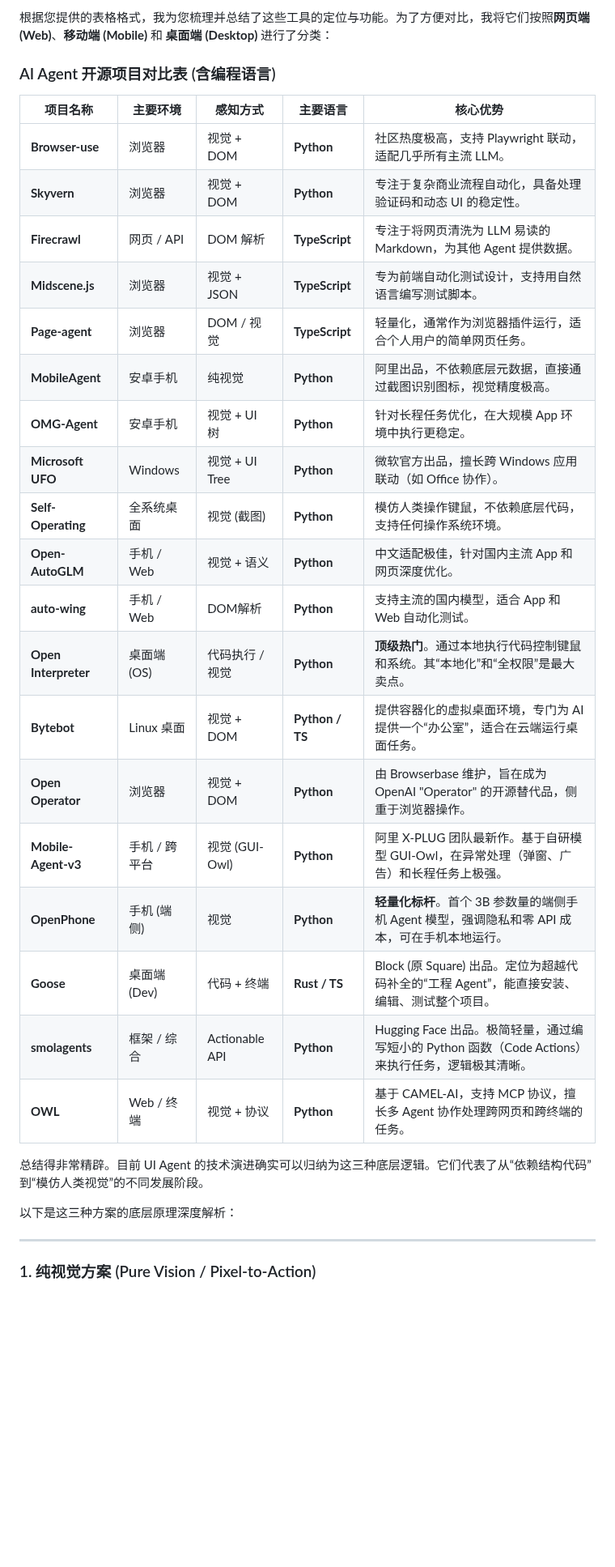
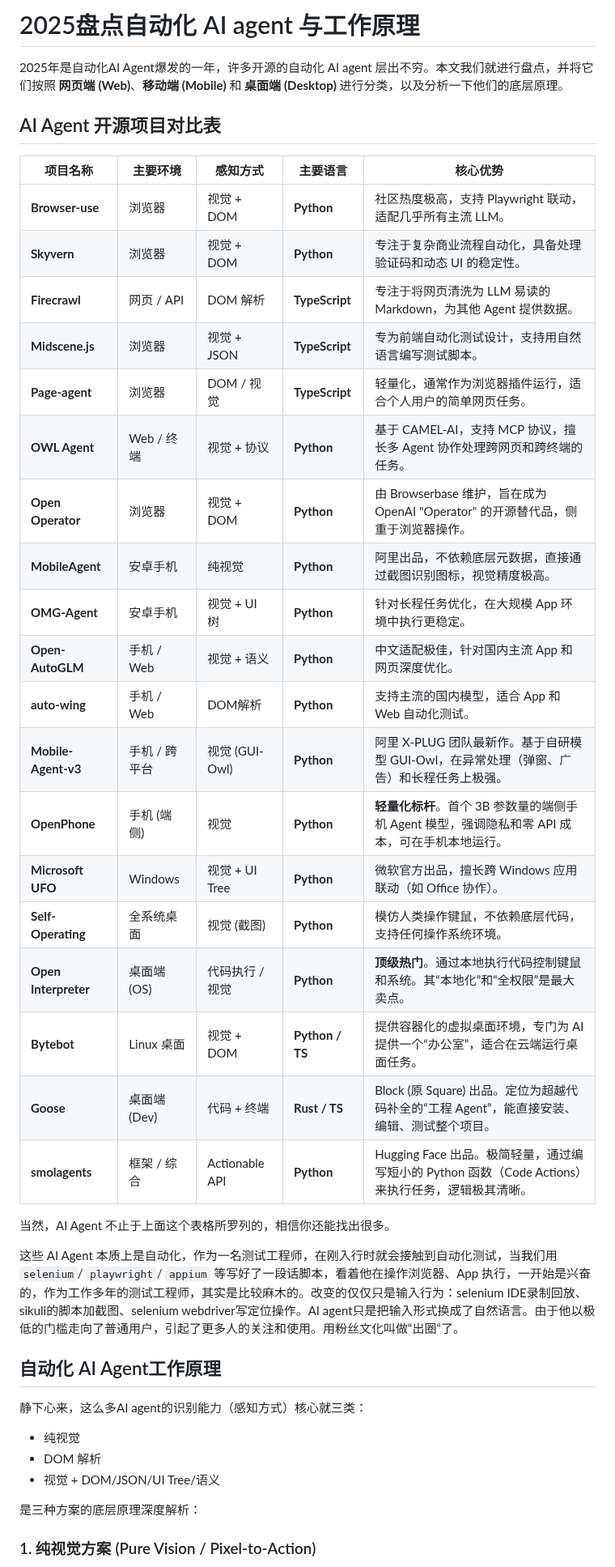
Before and after one commit to defnngj/test-circle, a Markdown page: ai/auto_agent.md, the part around one of its changes. Shown at 81% size. Rendered like a GitHub page; blank space fills up the shorter version.

```diff
--- a/ai/auto_agent.md
+++ b/ai/auto_agent.md
@@ -1,6 +1,8 @@
-根据您提供的表格格式，我为您梳理并总结了这些工具的定位与功能。为了方便对比，我将它们按照**网页端 (Web)**、**移动端 (Mobile)** 和 **桌面端 (Desktop)** 进行了分类：
+# 2025盘点自动化 AI agent 与工作原理
 
-### AI Agent 开源项目对比表 (含编程语言)
+2025年是自动化AI Agent爆发的一年，许多开源的自动化 AI agent 层出不穷。本文我们就进行盘点，并将它们按照 **网页端 (Web)**、**移动端 (Mobile)** 和 **桌面端 (Desktop)** 进行分类，以及分析一下他们的底层原理。
+
+## AI Agent 开源项目对比表
 
 | 项目名称 | 主要环境 | 感知方式 | 主要语言 | 核心优势 |
 | --- | --- | --- | --- | --- |
@@ -9,26 +11,33 @@
 | **Firecrawl** | 网页 / API | DOM 解析 | **TypeScript** | 专注于将网页清洗为 LLM 易读的 Markdown，为其他 Agent 提供数据。 |
 | **Midscene.js** | 浏览器 | 视觉 + JSON | **TypeScript** | 专为前端自动化测试设计，支持用自然语言编写测试脚本。 |
 | **Page-agent** | 浏览器 | DOM / 视觉 | **TypeScript** | 轻量化，通常作为浏览器插件运行，适合个人用户的简单网页任务。 |
+| **OWL Agent** | Web / 终端 | 视觉 + 协议 | **Python** | 基于 CAMEL-AI，支持 MCP 协议，擅长多 Agent 协作处理跨网页和跨终端的任务。 |
+| **Open Operator** | 浏览器 | 视觉 + DOM | **Python** | 由 Browserbase 维护，旨在成为 OpenAI "Operator" 的开源替代品，侧重于浏览器操作。 |
 | **MobileAgent** | 安卓手机 | 纯视觉 | **Python** | 阿里出品，不依赖底层元数据，直接通过截图识别图标，视觉精度极高。 |
 | **OMG-Agent** | 安卓手机 | 视觉 + UI 树 | **Python** | 针对长程任务优化，在大规模 App 环境中执行更稳定。 |
+| **Open-AutoGLM** | 手机 / Web | 视觉 + 语义 | **Python** | 中文适配极佳，针对国内主流 App 和网页深度优化。 |
+| **auto-wing** | 手机 / Web | DOM解析 | **Python** | 支持主流的国内模型，适合 App 和 Web 自动化测试。 |
+| **Mobile-Agent-v3** | 手机 / 跨平台 | 视觉 (GUI-Owl) | **Python** | 阿里 X-PLUG 团队最新作。基于自研模型 GUI-Owl，在异常处理（弹窗、广告）和长程任务上极强。 |
+| **OpenPhone** | 手机 (端侧) | 视觉 | **Python** | **轻量化标杆**。首个 3B 参数量的端侧手机 Agent 模型，强调隐私和零 API 成本，可在手机本地运行。 |
 | **Microsoft UFO** | Windows | 视觉 + UI Tree | **Python** | 微软官方出品，擅长跨 Windows 应用联动（如 Office 协作）。 |
 | **Self-Operating** | 全系统桌面 | 视觉 (截图) | **Python** | 模仿人类操作键鼠，不依赖底层代码，支持任何操作系统环境。 |
-| **Open-AutoGLM** | 手机 / Web | 视觉 + 语义 | **Python** | 中文适配极佳，针对国内主流 App 和网页深度优化。 |
-| **auto-wing** | 手机 / Web | DOM解析 | **Python** | 支持主流的国内模型，适合 App 和 Web 自动化测试。 |
 | **Open Interpreter** | 桌面端 (OS) | 代码执行 / 视觉 | **Python** | **顶级热门**。通过本地执行代码控制键鼠和系统。其“本地化”和“全权限”是最大卖点。 |
 | **Bytebot** | Linux 桌面 | 视觉 + DOM | **Python / TS** | 提供容器化的虚拟桌面环境，专门为 AI 提供一个“办公室”，适合在云端运行桌面任务。 |
-| **Open Operator** | 浏览器 | 视觉 + DOM | **Python** | 由 Browserbase 维护，旨在成为 OpenAI "Operator" 的开源替代品，侧重于浏览器操作。 |
-| **Mobile-Agent-v3** | 手机 / 跨平台 | 视觉 (GUI-Owl) | **Python** | 阿里 X-PLUG 团队最新作。基于自研模型 GUI-Owl，在异常处理（弹窗、广告）和长程任务上极强。 |
-| **OpenPhone** | 手机 (端侧) | 视觉 | **Python** | **轻量化标杆**。首个 3B 参数量的端侧手机 Agent 模型，强调隐私和零 API 成本，可在手机本地运行。 |
 | **Goose** | 桌面端 (Dev) | 代码 + 终端 | **Rust / TS** | Block (原 Square) 出品。定位为超越代码补全的“工程 Agent”，能直接安装、编辑、测试整个项目。 |
 | **smolagents** | 框架 / 综合 | Actionable API | **Python** | Hugging Face 出品。极简轻量，通过编写短小的 Python 函数（Code Actions）来执行任务，逻辑极其清晰。 |
-| **OWL** | Web / 终端 | 视觉 + 协议 | **Python** | 基于 CAMEL-AI，支持 MCP 协议，擅长多 Agent 协作处理跨网页和跨终端的任务。 |
 
+当然，AI Agent 不止于上面这个表格所罗列的，相信你还能找出很多。
 
-总结得非常精辟。目前 UI Agent 的技术演进确实可以归纳为这三种底层逻辑。它们代表了从“依赖结构代码”到“模仿人类视觉”的不同发展阶段。
+这些 AI Agent 本质上是自动化，作为一名测试工程师，在刚入行时就会接触到自动化测试，当我们用 `selenium`/ `playwright`/ `appium` 等写好了一段话脚本，看着他在操作浏览器、App 执行，一开始是兴奋的，作为工作多年的测试工程师，其实是比较麻木的。改变的仅仅只是输入行为：selenium IDE录制回放、sikuli的脚本加截图、selenium webdriver写定位操作。AI agent只是把输入形式换成了自然语言。由于他以极低的门槛走向了普通用户，引起了更多人的关注和使用。用粉丝文化叫做“出圈“了。
 
-以下是这三种方案的底层原理深度解析：
+## 自动化 AI Agent工作原理
 
----
+静下心来，这么多AI agent的识别能力（感知方式）核心就三类：
+
+* 纯视觉
+* DOM 解析
+* 视觉 + DOM/JSON/UI Tree/语义
+
+是三种方案的底层原理深度解析：
 
 ### 1. 纯视觉方案 (Pure Vision / Pixel-to-Action)
```
Also changed, not shown: other parts of ai/auto_agent.md (+16 -81 lines).
